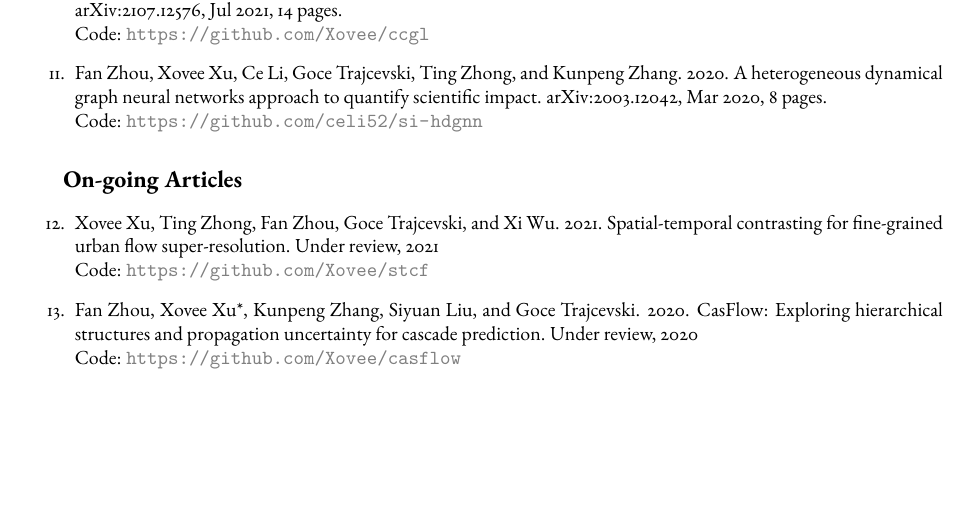
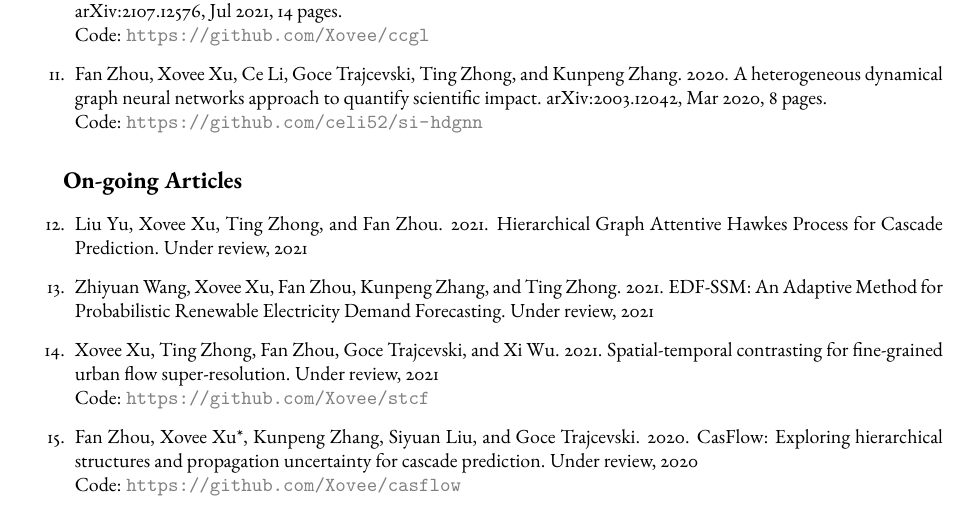
Before and after one commit to shmizhang/xovee.github.io, a LaTeX CV (archive/cv/cv.tex, which reads archive/cv/article.tex): part of page 3 of 4, cut so that both start at the same text, the shorter picture padded with empty space. Compiled offline with pdfLaTeX; a missing font is replaced by an installed copy or a similar font.

Commit message:
add two submissions

```diff
--- a/archive/cv/article.tex
+++ b/archive/cv/article.tex
@@ -43,6 +43,8 @@ Science of science
 \cvsubsection{On-going Articles}
 
 \begin{enumerate}[resume]
+    \item Liu Yu, Xovee Xu, Ting Zhong, and Fan Zhou. 2021. Hierarchical Graph Attentive Hawkes Process for Cascade Prediction. Under review, 2021
+    \item Zhiyuan Wang, Xovee Xu, Fan Zhou, Kunpeng Zhang, and Ting Zhong. 2021. EDF-SSM: An Adaptive Method for Probabilistic Renewable Electricity Demand Forecasting. Under review, 2021
     \item Xovee Xu, Ting Zhong, Fan Zhou, Goce Trajcevski, and Xi Wu. 2021. Spatial-temporal contrasting for fine-grained urban flow super-resolution. Under review, 2021 \newline Code: {\color{gray}\url{https://github.com/Xovee/stcf}}
     \item Fan Zhou, Xovee Xu*, Kunpeng Zhang, Siyuan Liu, and Goce Trajcevski. 2020. CasFlow: Exploring hierarchical structures and propagation uncertainty for cascade prediction. Under review, 2020\newline Code: {\color{gray}\url{https://github.com/Xovee/casflow}}
 \end{enumerate}
```
Also changed, not shown: archive/cv/cv.pdf.
